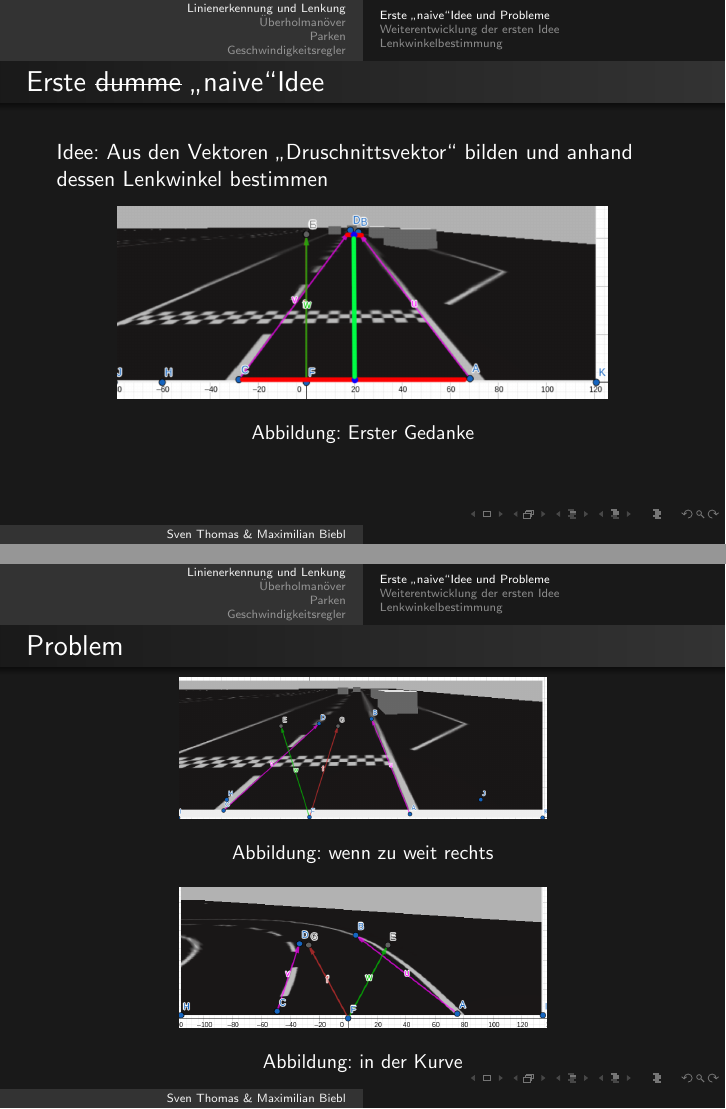
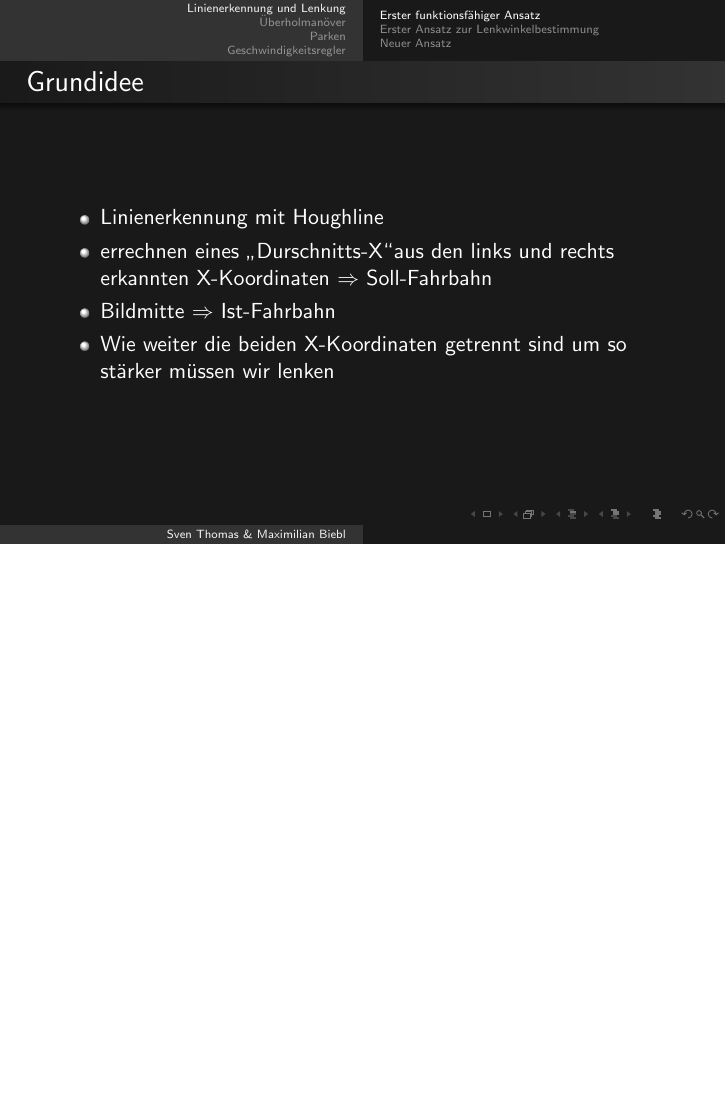
Before and after one commit to mbbl33/Entwicklung_eines_autonomen_Fahrzeugs_SoSe_2022, LaTeX slides (Präsentation/AF.tex): pages 4 and 5 of 18 before the commit and page 3 of 17 after it, the two joined at a grey line, the shorter picture padded with empty space. Compiled offline with pdfLaTeX.

Commit message:
re-added new presentation

```diff
--- a/Präsentation/AF.tex
+++ b/Präsentation/AF.tex
@@ -65,37 +55,9 @@
 
 	\section{Linienerkennung und Lenkung}
 
-	\subsection{Erste \glqq naive\grqq Idee und Probleme}
+
+	\subsection{Erster funktionsfähiger Ansatz}
 
 	\begin{frame}
-		\frametitle{Erste \sout{dumme} \glqq naive\grqq  Idee}
-		Idee: Aus den Vektoren \glqq Druschnittsvektor\grqq \space bilden  und anhand dessen Lenkwinkel bestimmen
-		\begin{center}
-			\begin{figure}[h]
-				\includegraphics[width=0.80\textwidth]{"./img/vector_gerade"}
-				\caption{Erster Gedanke}
-				\label{fig:Lenkung via Vektoren in Gerade}
-			\end{figure}
-		\end{center}
-	\end{frame}
+		\frametitle{Grundidee}
 
-	\begin{frame}
-		\frametitle{Problem}
-		\begin{center}
-			\begin{figure}[h]
-				\includegraphics[width=0.60\textwidth]{"./img/vector_zu_rechts"}
-				\caption{wenn zu weit rechts}
-				\label{fig:Lenkung via Vektoren zu weit rechts}
-			\end{figure}
-		\end{center}
-		\begin{center}
-				\begin{figure}[h]
-					\includegraphics[width=0.60\textwidth]{"./img/vector_kurve"}
-					\caption{in der Kurve}
-					\label{fig:Lenkung via Vektoren in Kurve}
-				\end{figure}
-			\end{center}
-
-	\end{frame}
-
-	\subsection{Weiterentwicklung der ersten Idee}
@@ -111,2 +64,5 @@
 
 		\begin{itemize}
+			\item Linienerkennung mit Houghline
+			\item errechnen eines \glqq Durschnitts-X\grqq aus den links und rechts erkannten X-Koordinaten $\Rightarrow$ Soll-Fahrbahn
+			\item Bildmitte $\Rightarrow$ Ist-Fahrbahn
@@ -133,7 +87,7 @@
 	\end{frame}
 
 
-	\subsection{Lenkwinkelbestimmung}
+	\subsection{Erster Ansatz zur Lenkwinkelbestimmung}
 
 	\begin{frame}
 		\frametitle{"Discopumper-Algorithmus" für Region-of-Interest}
@@ -190,0 +150 @@
+	\subsection{Neuer Ansatz}
```
Also changed, not shown: Präsentation/AF.pdf, Präsentation/img/neuer_ansatz.png (added), Präsentation/AF.tex (61 more changed lines), 7 other files.
